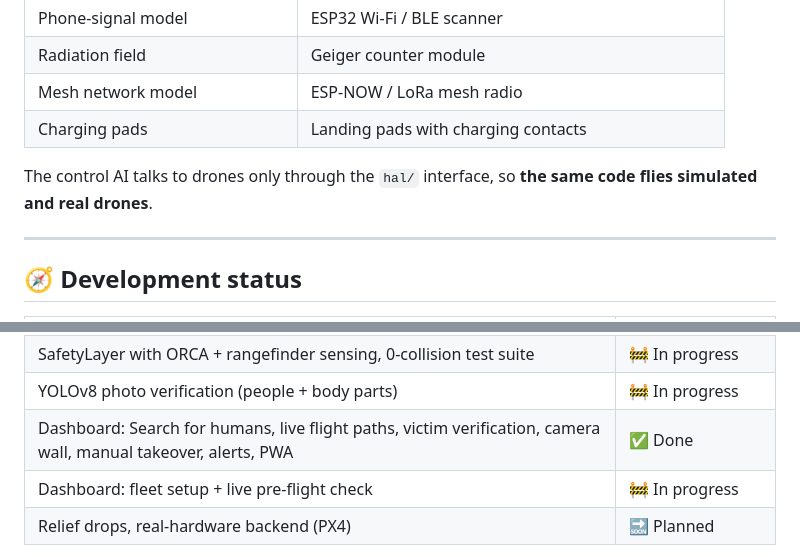
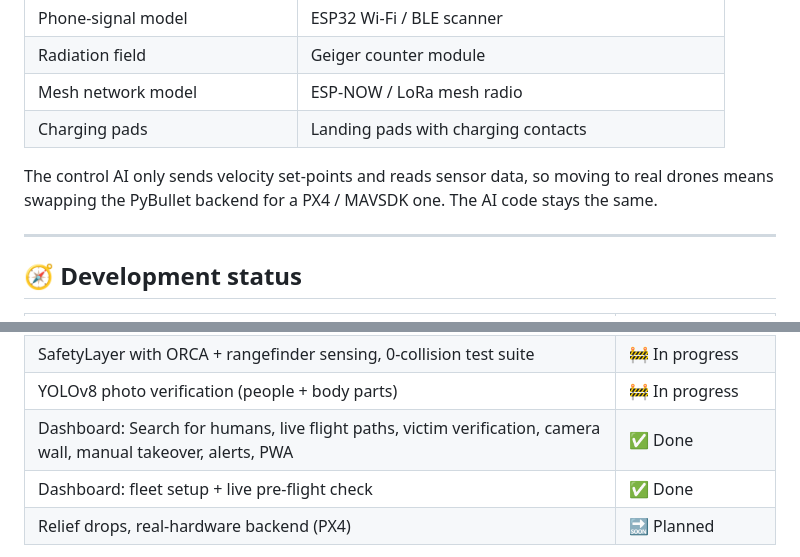
Before and after one commit to iamjyotirmayroy-art/HALO, a Markdown page: README.md, 2 parts joined by grey strips. GitHub-like rendering.

```diff
--- a/README.md
+++ b/README.md
@@ -202,7 +204,7 @@ The anti-crash tests fly a drone at full speed into a wall and at another drone,
 | Mesh network model | ESP-NOW / LoRa mesh radio |
 | Charging pads | Landing pads with charging contacts |
 
-The control AI talks to drones only through the `hal/` interface, so **the same code flies simulated and real drones**.
+The control AI only sends velocity set-points and reads sensor data, so moving to real drones means swapping the PyBullet backend for a PX4 / MAVSDK one. The AI code stays the same.
 
 ---
 
@@ -216,7 +218,7 @@ The control AI talks to drones only through the `hal/` interface, so **the same
 | SafetyLayer with ORCA + rangefinder sensing, 0-collision test suite | 🚧 In progress |
 | YOLOv8 photo verification (people + body parts) | 🚧 In progress |
 | Dashboard: Search for humans, live flight paths, victim verification, camera wall, manual takeover, alerts, PWA | ✅ Done |
-| Dashboard: fleet setup + live pre-flight check | 🚧 In progress |
+| Dashboard: fleet setup + live pre-flight check | ✅ Done |
 | Relief drops, real-hardware backend (PX4) | 🔜 Planned |
 
 > **Note on the simulation:** photos and thermal frames are rendered from the 3D scene. The aftershock is a scripted event, and charging is sped up for the demo.
```
Also changed, not shown: other parts of README.md (+9 -7 lines), docs/screenshots/0-fleet.png (added), 5 other files.
